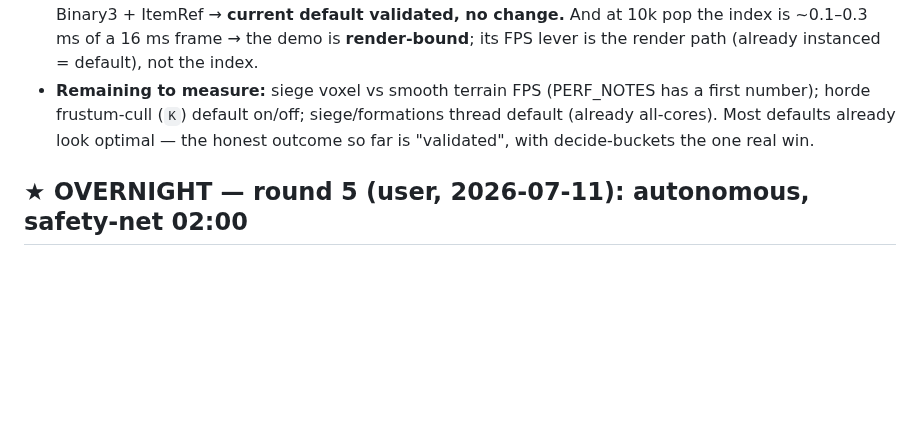
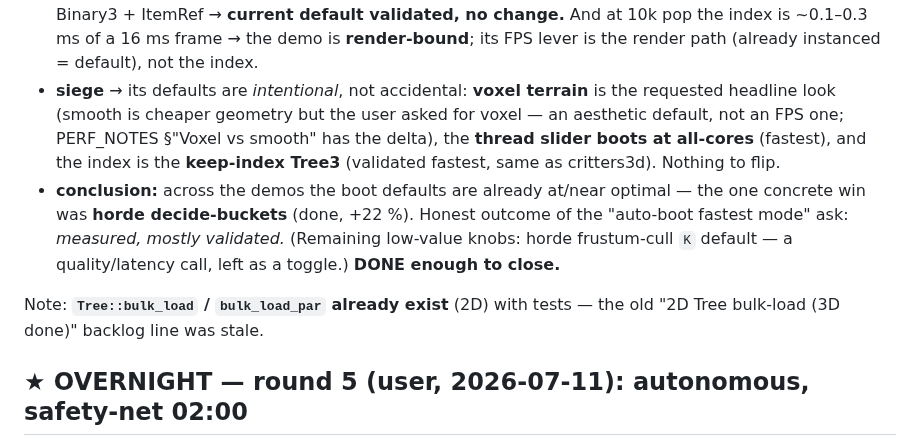
Before and after one commit to OrlandoLuque/vectorial-hash-kit, a Markdown page: docs/BACKLOG.md, the part around the change. GitHub-like rendering; blank space fills up the shorter version.

Commit message:
docs(backlog): close the best-FPS auto-boot ask (measured, mostly validated)
siege defaults are intentional (voxel = requested look, all-cores threads,
keep-index Tree3); across the demos the boot config is already at/near optimal —
the one concrete win was horde decide-buckets (+22%). Also: Tree::bulk_load(_par)
already exist for 2D (the old backlog line was stale).

Co-Authored-By: Claude Opus 4.8 <noreply@anthropic.com>

```diff
--- a/docs/BACKLOG.md
+++ b/docs/BACKLOG.md
@@ -54,10 +54,20 @@ compare** — then set the winner as the default (env still overrides).
   **current default validated, no change.** And at 10k pop the index is ~0.1–0.3
   ms of a 16 ms frame → the demo is **render-bound**; its FPS lever is the render
   path (already instanced = default), not the index.
-- **Remaining to measure:** siege voxel vs smooth terrain FPS (PERF_NOTES has a
-  first number); horde frustum-cull (`K`) default on/off; siege/formations thread
-  default (already all-cores). Most defaults already look optimal — the honest
-  outcome so far is "validated", with decide-buckets the one real win.
+- **siege** → its defaults are *intentional*, not accidental: **voxel terrain**
+  is the requested headline look (smooth is cheaper geometry but the user asked
+  for voxel — an aesthetic default, not an FPS one; PERF_NOTES §"Voxel vs
+  smooth" has the delta), the **thread slider boots at all-cores** (fastest), and
+  the index is the **keep-index Tree3** (validated fastest, same as critters3d).
+  Nothing to flip.
+- **conclusion:** across the demos the boot defaults are already at/near optimal
+  — the one concrete win was **horde decide-buckets** (done, +22 %). Honest
+  outcome of the "auto-boot fastest mode" ask: *measured, mostly validated.*
+  (Remaining low-value knobs: horde frustum-cull `K` default — a quality/latency
+  call, left as a toggle.) **DONE enough to close.**
+
+Note: **`Tree::bulk_load` / `bulk_load_par` already exist** (2D) with tests — the
+old "2D Tree bulk-load (3D done)" backlog line was stale.
 
 ## ★ OVERNIGHT — round 5 (user, 2026-07-11): autonomous, safety-net 02:00
 
```
